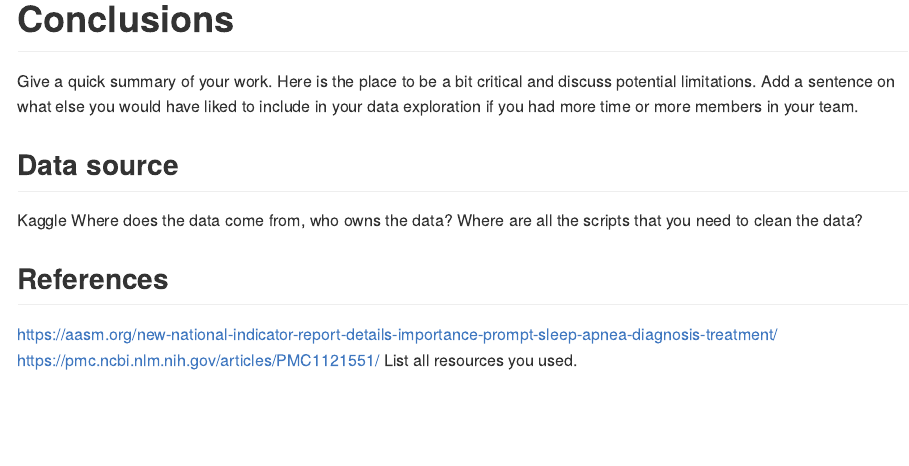
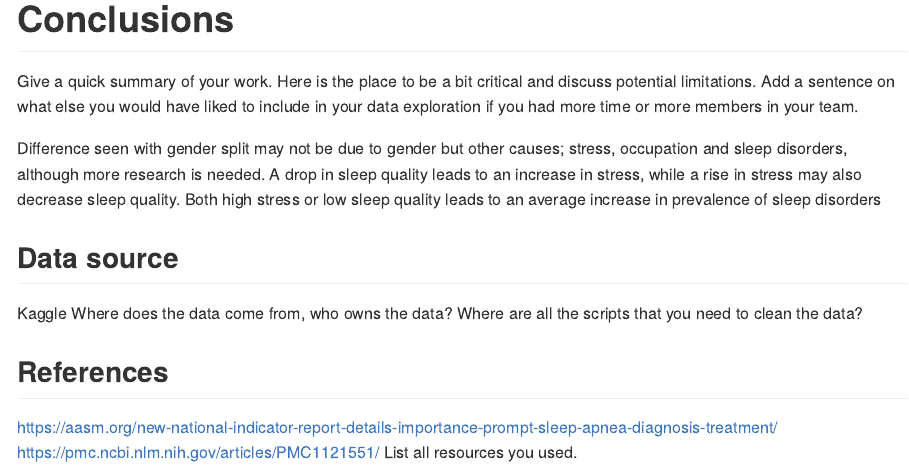
Before and after one commit to DS202-at-ISU/ds202-Final-Project-Team-CIC, an R Markdown document (README.Rmd): the page in a window 1100 px wide, from 14520 px down. Rendered offline with R 4.5, knitr and Pandoc, with nearby package versions; code that draws random numbers runs with fixed seeds of ours.

Commit message:
Added to conclusion

```diff
--- a/README.Rmd
+++ b/README.Rmd
@@ -409,6 +409,16 @@ print(mean(df_male$`Stress Level`))
 
 Give a quick summary of your work. Here is the place to be a bit critical and discuss potential limitations. Add a sentence on what else you would have liked to include in your data exploration if you had more time or more members in your team.
 
+Difference seen with gender split may not be due to gender but other causes; stress, occupation and sleep disorders, although more research is needed.
+A drop in sleep quality leads to an increase in stress, while a rise in stress may also decrease sleep quality.
+Both high stress or low sleep quality leads to an average increase in prevalence of sleep disorders
+
+
+
+
+
+
+
 ## Data source {.unnumbered}
 Kaggle
 Where does the data come from, who owns the data? Where are all the scripts that you need to clean the data?
```
